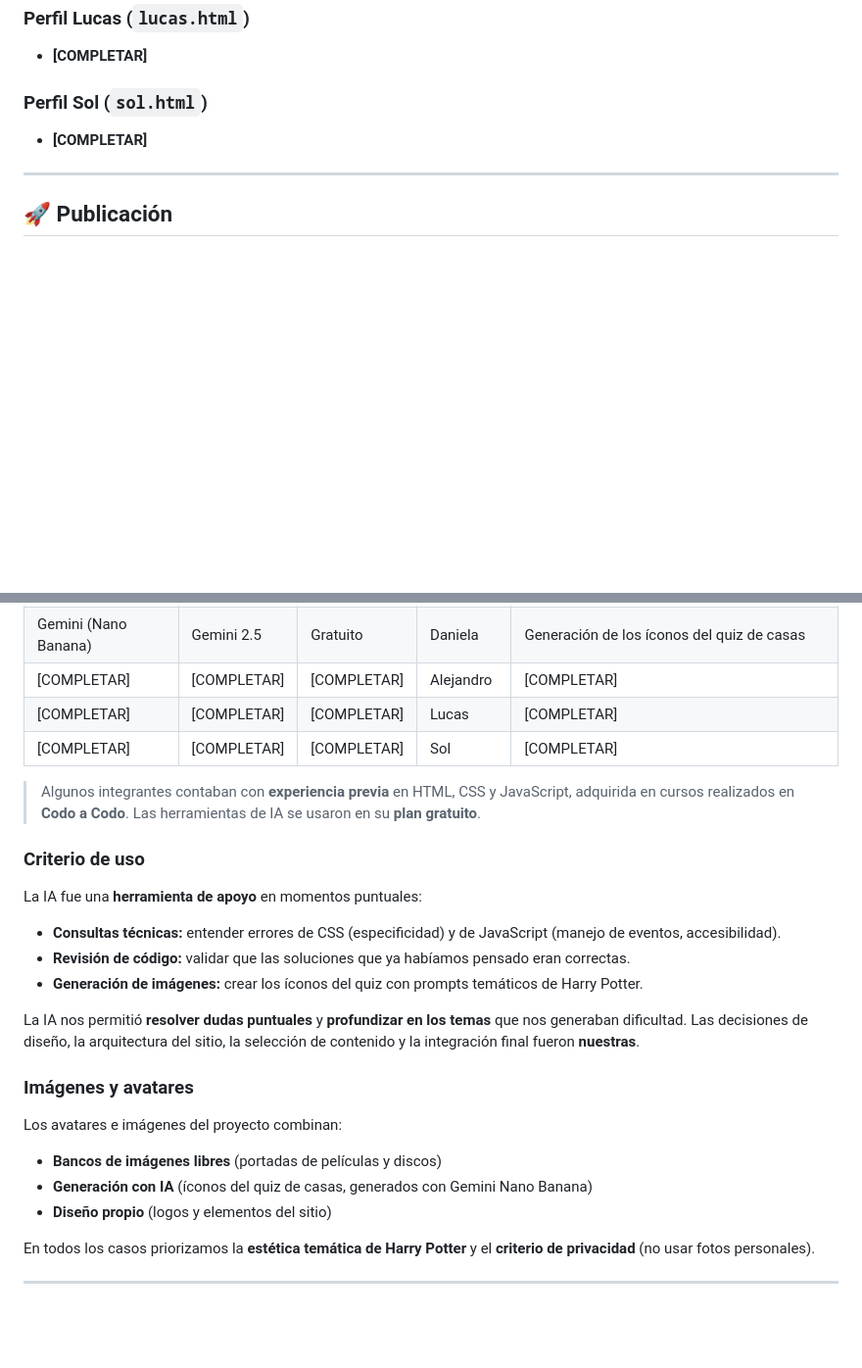
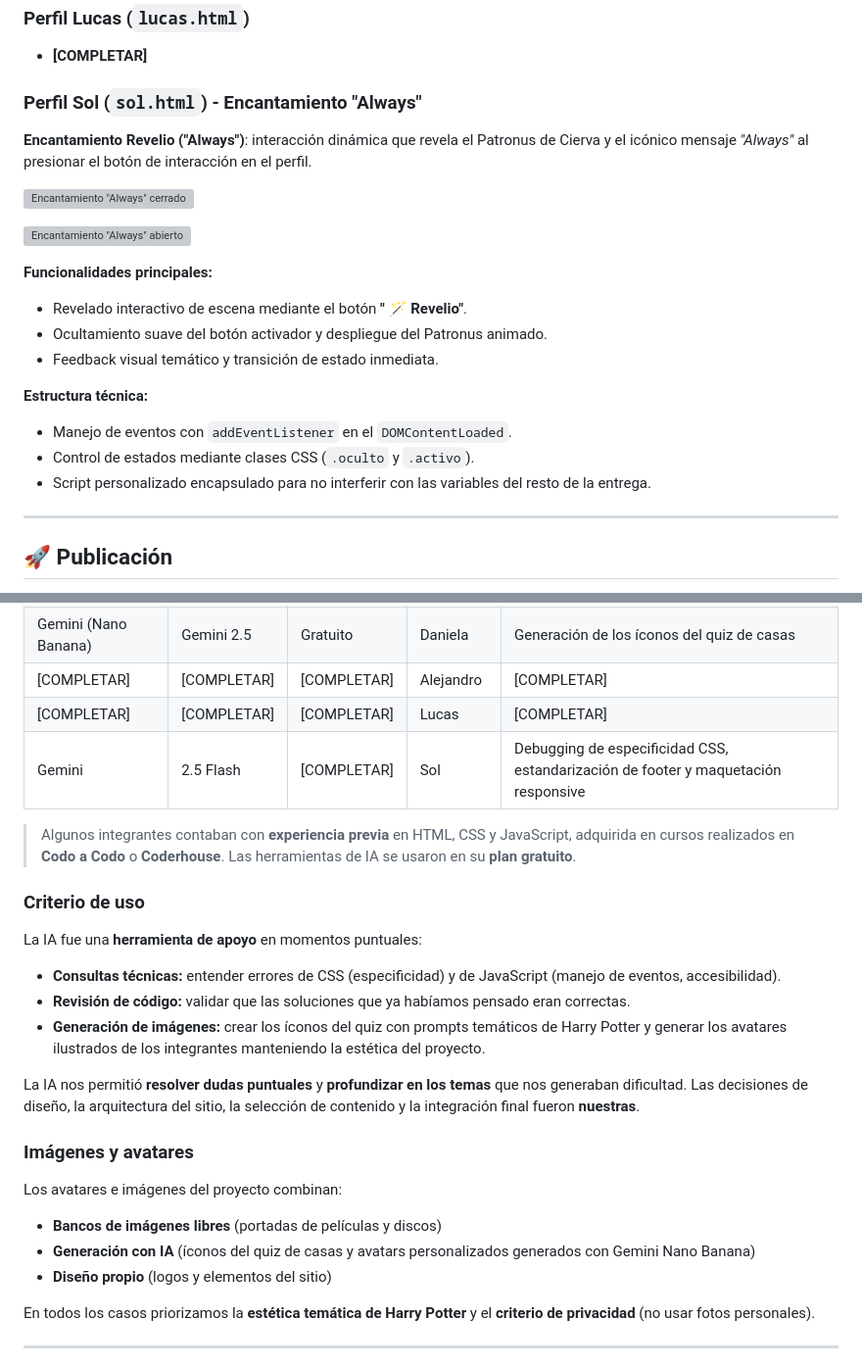
Before and after one commit to solprinz/tp1-grupo20, a Markdown page: README.md, 2 parts joined by grey strips. Shown at 98% size. Drawn GitHub-style; blank space fills up the shorter version; grey boxes are pictures that could not be loaded.

```diff
--- a/README.md
+++ b/README.md
@@ -238,8 +238,23 @@ Mapa interactivo con temática Harry Potter que permite explorar las **película
 ### Perfil Lucas (`lucas.html`)
 - **[COMPLETAR]**
 
-### Perfil Sol (`sol.html`)
-- **[COMPLETAR]**
+### Perfil Sol (`sol.html`) - Encantamiento "Always"
+
+**Encantamiento Revelio ("Always")**: interacción dinámica que revela el Patronus de Cierva y el icónico mensaje *"Always"* al presionar el botón de interacción en el perfil.
+
+![Encantamiento "Always" cerrado](./docs/capturas/perfil-sol-1.png)
+
+![Encantamiento "Always" abierto](./docs/capturas/perfil-sol-2.png)
+
+**Funcionalidades principales:**
+- Revelado interactivo de escena mediante el botón **" 🪄 Revelio"**.
+- Ocultamiento suave del botón activador y despliegue del Patronus animado.
+- Feedback visual temático y transición de estado inmediata.
+
+**Estructura técnica:**
+- Manejo de eventos con `addEventListener` en el `DOMContentLoaded`.
+- Control de estados mediante clases CSS (`.oculto` y `.activo`).
+- Script personalizado encapsulado para no interferir con las variables del resto de la entrega.
 
 ---
 
@@ -262,16 +277,16 @@ Durante el desarrollo del TP1 usamos herramientas de inteligencia artificial com
 | Gemini (Nano Banana) | Gemini 2.5 | Gratuito | Daniela | Generación de los íconos del quiz de casas |
 | [COMPLETAR] | [COMPLETAR] | [COMPLETAR] | Alejandro | [COMPLETAR] |
 | [COMPLETAR] | [COMPLETAR] | [COMPLETAR] | Lucas | [COMPLETAR] |
-| [COMPLETAR] | [COMPLETAR] | [COMPLETAR] | Sol | [COMPLETAR] |
+| Gemini | 2.5 Flash | [COMPLETAR] | Sol | Debugging de especificidad CSS, estandarización de footer y maquetación responsive |
 
-> Algunos integrantes contaban con **experiencia previa** en HTML, CSS y JavaScript, adquirida en cursos realizados en **Codo a Codo**. Las herramientas de IA se usaron en su **plan gratuito**.
+> Algunos integrantes contaban con **experiencia previa** en HTML, CSS y JavaScript, adquirida en cursos realizados en **Codo a Codo** o **Coderhouse**. Las herramientas de IA se usaron en su **plan gratuito**.
 
 ### Criterio de uso
 
 La IA fue una **herramienta de apoyo** en momentos puntuales:
 - **Consultas técnicas:** entender errores de CSS (especificidad) y de JavaScript (manejo de eventos, accesibilidad).
 - **Revisión de código:** validar que las soluciones que ya habíamos pensado eran correctas.
-- **Generación de imágenes:** crear los íconos del quiz con prompts temáticos de Harry Potter.
+- **Generación de imágenes:** crear los íconos del quiz con prompts temáticos de Harry Potter y generar los avatares ilustrados de los integrantes manteniendo la estética del proyecto.
 
 La IA nos permitió **resolver dudas puntuales** y **profundizar en los temas** que nos generaban dificultad. Las decisiones de diseño, la arquitectura del sitio, la selección de contenido y la integración final fueron **nuestras**.
 
@@ -279,7 +294,7 @@ La IA nos permitió **resolver dudas puntuales** y **profundizar en los temas**
 
 Los avatares e imágenes del proyecto combinan:
 - **Bancos de imágenes libres** (portadas de películas y discos)
-- **Generación con IA** (íconos del quiz de casas, generados con Gemini Nano Banana)
+- **Generación con IA** (íconos del quiz de casas y avatars personalizados generados con Gemini Nano Banana)
 - **Diseño propio** (logos y elementos del sitio)
 
 En todos los casos priorizamos la **estética temática de Harry Potter** y el **criterio de privacidad** (no usar fotos personales).
```
